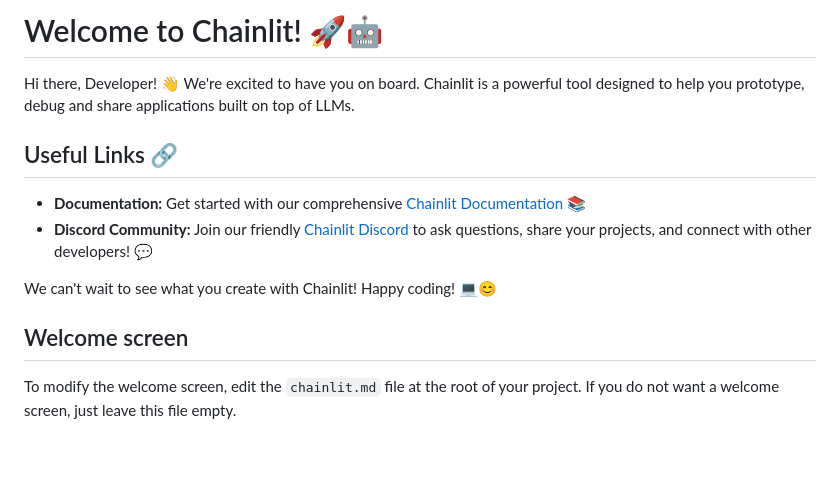
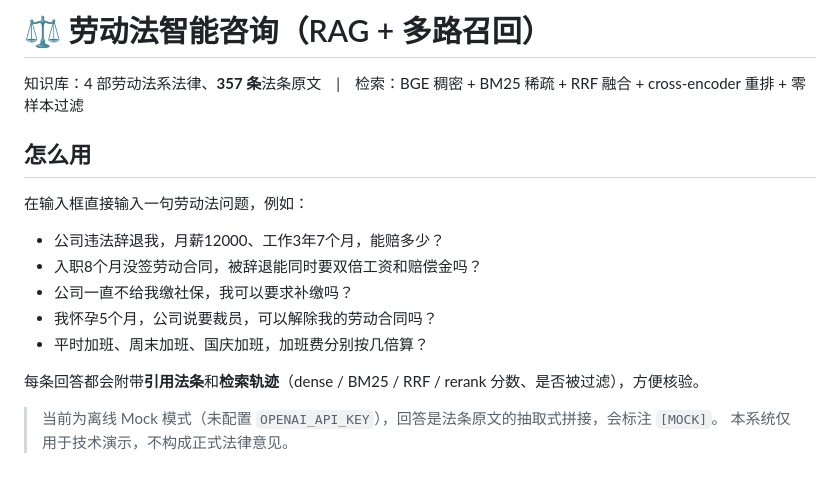
Before and after one commit to YeeMX/rag, a Markdown page: 01-labor-law-rag/chainlit.md, the part around the change. Drawn GitHub-style.

```diff
--- a/01-labor-law-rag/chainlit.md
+++ b/01-labor-law-rag/chainlit.md
@@ -1,14 +1,18 @@
-# Welcome to Chainlit! 🚀🤖
+# ⚖️ 劳动法智能咨询（RAG + 多路召回）
 
-Hi there, Developer! 👋 We're excited to have you on board. Chainlit is a powerful tool designed to help you prototype, debug and share applications built on top of LLMs.
+知识库：4 部劳动法系法律、**357 条**法条原文　|　检索：BGE 稠密 + BM25 稀疏 + RRF 融合 + cross-encoder 重排 + 零样本过滤
 
-## Useful Links 🔗
+## 怎么用
 
-- **Documentation:** Get started with our comprehensive [Chainlit Documentation](https://docs.chainlit.io) 📚
-- **Discord Community:** Join our friendly [Chainlit Discord](https://discord.gg/k73SQ3FyUh) to ask questions, share your projects, and connect with other developers! 💬
+在输入框直接输入一句劳动法问题，例如：
 
-We can't wait to see what you create with Chainlit! Happy coding! 💻😊
+- 公司违法辞退我，月薪12000、工作3年7个月，能赔多少？
+- 入职8个月没签劳动合同，被辞退能同时要双倍工资和赔偿金吗？
+- 公司一直不给我缴社保，我可以要求补缴吗？
+- 我怀孕5个月，公司说要裁员，可以解除我的劳动合同吗？
+- 平时加班、周末加班、国庆加班，加班费分别按几倍算？
 
-## Welcome screen
+每条回答都会附带**引用法条**和**检索轨迹**（dense / BM25 / RRF / rerank 分数、是否被过滤），方便核验。
 
-To modify the welcome screen, edit the `chainlit.md` file at the root of your project. If you do not want a welcome screen, just leave this file empty.
+> 当前为离线 Mock 模式（未配置 `OPENAI_API_KEY`），回答是法条原文的抽取式拼接，会标注 `[MOCK]`。
+> 本系统仅用于技术演示，不构成正式法律意见。
```
Also changed, not shown: docs/Chainlit使用指南.md (+8 -0 lines), docs/生成结果/images/chainlit界面.png (added), 1 other file.
